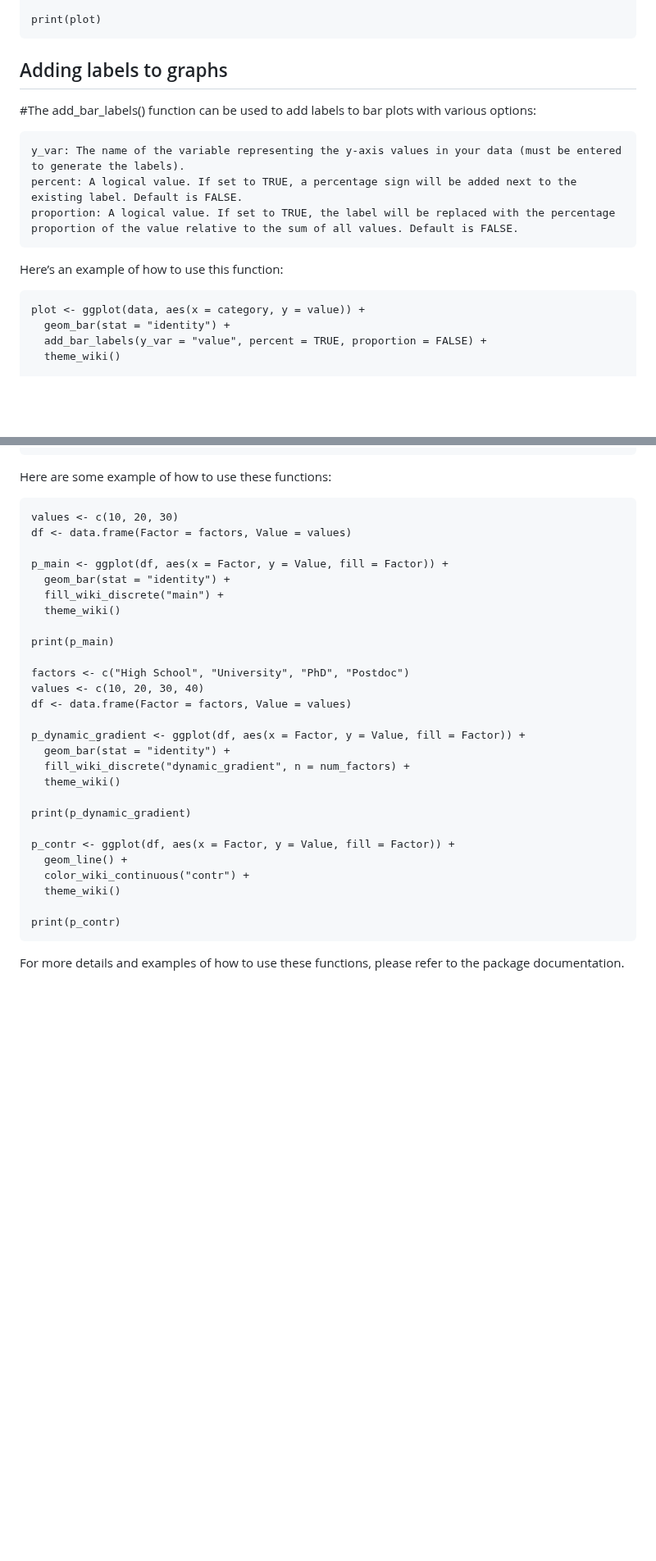
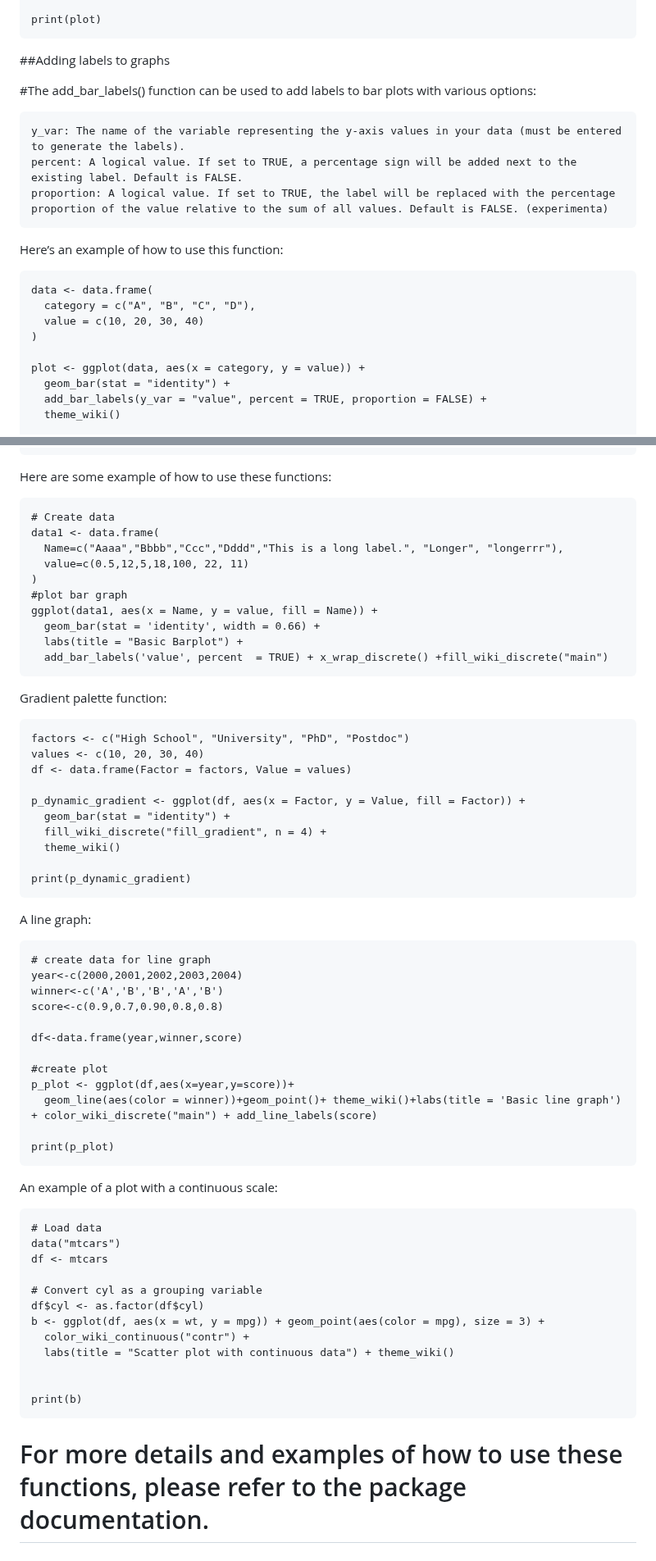
Before and after one commit to test237-prog/wiki, a Markdown page: README.md, 2 parts joined by grey strips. Shown at 82% size. GitHub-like rendering; blank space fills up the shorter version.

```diff
--- a/README.md
+++ b/README.md
@@ -68,16 +69,21 @@ ggplot2 plot:
 
     print(plot)
 
-## Adding labels to graphs
+\##Adding labels to graphs
 
 \#The add\_bar\_labels() function can be used to add labels to bar plots
 with various options:
 
     y_var: The name of the variable representing the y-axis values in your data (must be entered to generate the labels).
     percent: A logical value. If set to TRUE, a percentage sign will be added next to the existing label. Default is FALSE.
-    proportion: A logical value. If set to TRUE, the label will be replaced with the percentage proportion of the value relative to the sum of all values. Default is FALSE.
+    proportion: A logical value. If set to TRUE, the label will be replaced with the percentage proportion of the value relative to the sum of all values. Default is FALSE. (experimenta)
 
 Here’s an example of how to use this function:
+
+    data <- data.frame(
+      category = c("A", "B", "C", "D"),
+      value = c(10, 20, 30, 40)
+    )
 
     plot <- ggplot(data, aes(x = category, y = value)) +
       geom_bar(stat = "identity") +
@@ -120,15 +152,18 @@ The package has three predefined color palettes:
 
 Here are some example of how to use these functions:
 
-    values <- c(10, 20, 30)
-    df <- data.frame(Factor = factors, Value = values)
+    # Create data
+    data1 <- data.frame(
+      Name=c("Aaaa","Bbbb","Ccc","Dddd","This is a long label.", "Longer", "longerrr"),
+      value=c(0.5,12,5,18,100, 22, 11)
+    )
+    #plot bar graph
+    ggplot(data1, aes(x = Name, y = value, fill = Name)) +
+      geom_bar(stat = 'identity', width = 0.66) +
+      labs(title = "Basic Barplot") +
+      add_bar_labels('value', percent  = TRUE) + x_wrap_discrete() +fill_wiki_discrete("main")
 
-    p_main <- ggplot(df, aes(x = Factor, y = Value, fill = Factor)) +
-      geom_bar(stat = "identity") +
-      fill_wiki_discrete("main") +
-      theme_wiki()
-
-    print(p_main)
+Gradient palette function:
 
     factors <- c("High School", "University", "PhD", "Postdoc")
     values <- c(10, 20, 30, 40)
@@ -136,16 +171,39 @@ Here are some example of how to use these functions:
 
     p_dynamic_gradient <- ggplot(df, aes(x = Factor, y = Value, fill = Factor)) +
       geom_bar(stat = "identity") +
-      fill_wiki_discrete("dynamic_gradient", n = num_factors) +
+      fill_wiki_discrete("fill_gradient", n = 4) +
       theme_wiki()
 
     print(p_dynamic_gradient)
 
-    p_contr <- ggplot(df, aes(x = Factor, y = Value, fill = Factor)) +
-      geom_line() +
+A line graph:
+
+    # create data for line graph
+    year<-c(2000,2001,2002,2003,2004)
+    winner<-c('A','B','B','A','B')
+    score<-c(0.9,0.7,0.90,0.8,0.8)
+
+    df<-data.frame(year,winner,score)
+
+    #create plot
+    p_plot <- ggplot(df,aes(x=year,y=score))+
+      geom_line(aes(color = winner))+geom_point()+ theme_wiki()+labs(title = 'Basic line graph')  + color_wiki_discrete("main") + add_line_labels(score)
+
+    print(p_plot)
+
+An example of a plot with a continuous scale:
+
+    # Load data
+    data("mtcars")
+    df <- mtcars
+
+    # Convert cyl as a grouping variable
+    df$cyl <- as.factor(df$cyl)
+    b <- ggplot(df, aes(x = wt, y = mpg)) + geom_point(aes(color = mpg), size = 3) +
       color_wiki_continuous("contr") +
-      theme_wiki()
+      labs(title = "Scatter plot with continuous data") + theme_wiki()
 
-    print(p_contr)
 
- For more details and examples of how to use these functions, please refer to the package documentation.
+    print(b)
+
+# For more details and examples of how to use these functions, please refer to the package documentation.
```
Also changed, not shown: other parts of README.md (+34 -7 lines).
